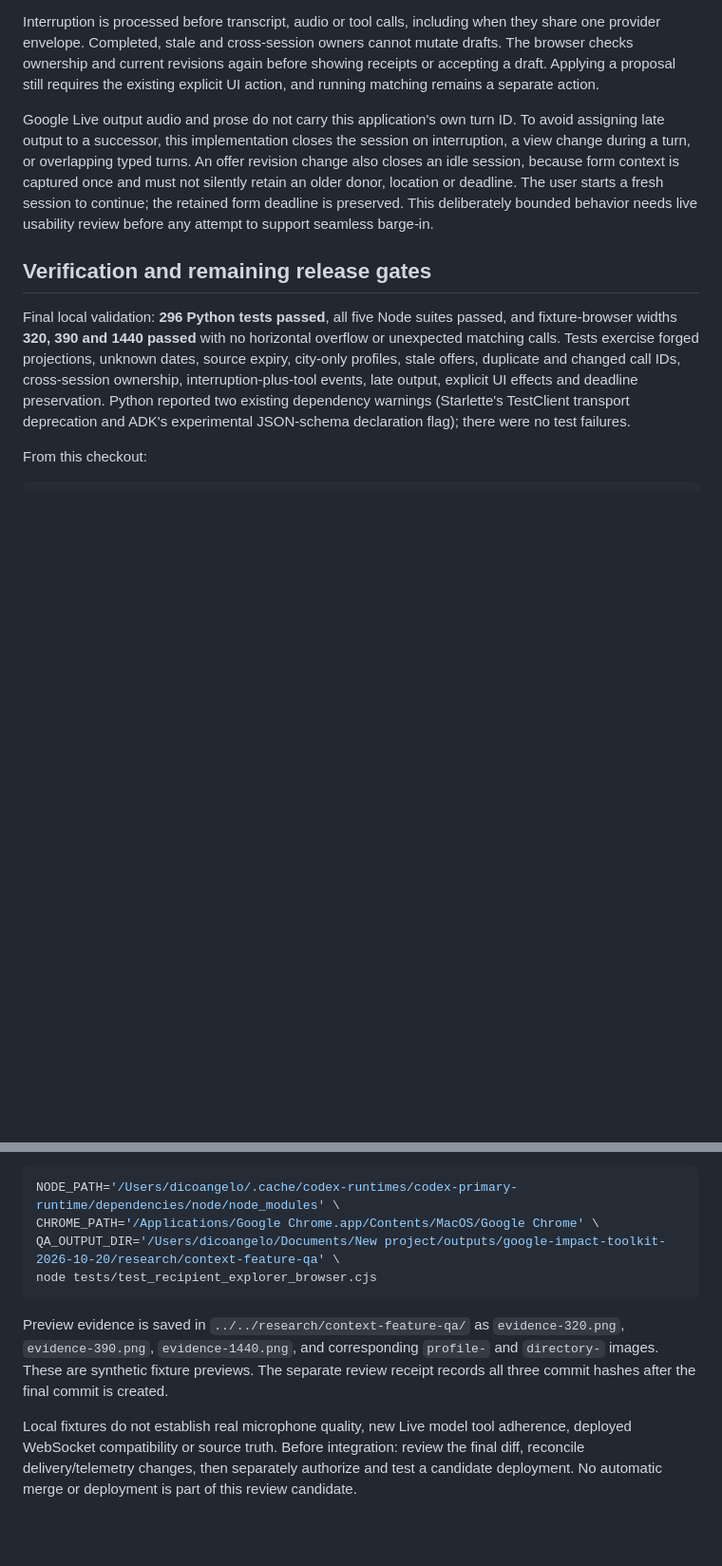
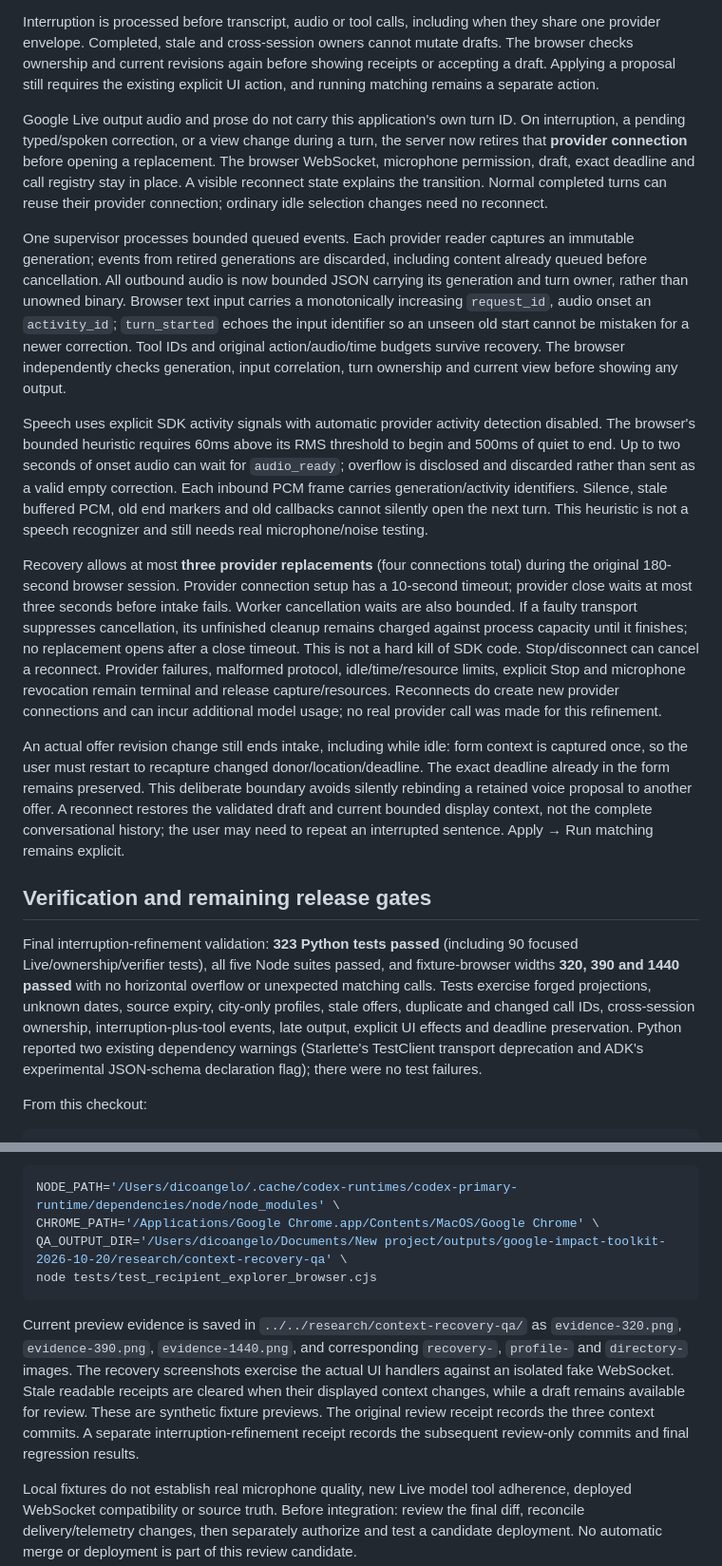
Before and after one commit to Dicoangelo/food-equity, a Markdown page: docs/CURRENT-VIEW-REVIEW.md, 2 parts joined by grey strips. Shown at 95% size. Rendered like a GitHub page; blank space fills up the shorter version.

Commit message:
Document isolated recovery protocol and validation limits

````diff
--- a/docs/CURRENT-VIEW-REVIEW.md
+++ b/docs/CURRENT-VIEW-REVIEW.md
@@ -42,11 +42,19 @@ Action results contain a bounded call ID, captured ownership, an outcome (`appli
 
 Interruption is processed before transcript, audio or tool calls, including when they share one provider envelope. Completed, stale and cross-session owners cannot mutate drafts. The browser checks ownership and current revisions again before showing receipts or accepting a draft. Applying a proposal still requires the existing explicit UI action, and running matching remains a separate action.
 
-Google Live output audio and prose do not carry this application's own turn ID. To avoid assigning late output to a successor, this implementation closes the session on interruption, a view change during a turn, or overlapping typed turns. An offer revision change also closes an idle session, because form context is captured once and must not silently retain an older donor, location or deadline. The user starts a fresh session to continue; the retained form deadline is preserved. This deliberately bounded behavior needs live usability review before any attempt to support seamless barge-in.
+Google Live output audio and prose do not carry this application's own turn ID. On interruption, a pending typed/spoken correction, or a view change during a turn, the server now retires that **provider connection** before opening a replacement. The browser WebSocket, microphone permission, draft, exact deadline and call registry stay in place. A visible reconnect state explains the transition. Normal completed turns can reuse their provider connection; ordinary idle selection changes need no reconnect.
+
+One supervisor processes bounded queued events. Each provider reader captures an immutable generation; events from retired generations are discarded, including content already queued before cancellation. All outbound audio is now bounded JSON carrying its generation and turn owner, rather than unowned binary. Browser text input carries a monotonically increasing `request_id`, audio onset an `activity_id`; `turn_started` echoes the input identifier so an unseen old start cannot be mistaken for a newer correction. Tool IDs and original action/audio/time budgets survive recovery. The browser independently checks generation, input correlation, turn ownership and current view before showing any output.
+
+Speech uses explicit SDK activity signals with automatic provider activity detection disabled. The browser's bounded heuristic requires 60ms above its RMS threshold to begin and 500ms of quiet to end. Up to two seconds of onset audio can wait for `audio_ready`; overflow is disclosed and discarded rather than sent as a valid empty correction. Each inbound PCM frame carries generation/activity identifiers. Silence, stale buffered PCM, old end markers and old callbacks cannot silently open the next turn. This heuristic is not a speech recognizer and still needs real microphone/noise testing.
+
+Recovery allows at most **three provider replacements** (four connections total) during the original 180-second browser session. Provider connection setup has a 10-second timeout; provider close waits at most three seconds before intake fails. Worker cancellation waits are also bounded. If a faulty transport suppresses cancellation, its unfinished cleanup remains charged against process capacity until it finishes; no replacement opens after a close timeout. This is not a hard kill of SDK code. Stop/disconnect can cancel a reconnect. Provider failures, malformed protocol, idle/time/resource limits, explicit Stop and microphone revocation remain terminal and release capture/resources. Reconnects do create new provider connections and can incur additional model usage; no real provider call was made for this refinement.
+
+An actual offer revision change still ends intake, including while idle: form context is captured once, so the user must restart to recapture changed donor/location/deadline. The exact deadline already in the form remains preserved. This deliberate boundary avoids silently rebinding a retained voice proposal to another offer. A reconnect restores the validated draft and current bounded display context, not the complete conversational history; the user may need to repeat an interrupted sentence. Apply → Run matching remains explicit.
 
 ## Verification and remaining release gates
 
-Final local validation: **296 Python tests passed**, all five Node suites passed, and fixture-browser widths **320, 390 and 1440 passed** with no horizontal overflow or unexpected matching calls. Tests exercise forged projections, unknown dates, source expiry, city-only profiles, stale offers, duplicate and changed call IDs, cross-session ownership, interruption-plus-tool events, late output, explicit UI effects and deadline preservation. Python reported two existing dependency warnings (Starlette's TestClient transport deprecation and ADK's experimental JSON-schema declaration flag); there were no test failures.
+Final interruption-refinement validation: **323 Python tests passed** (including 90 focused Live/ownership/verifier tests), all five Node suites passed, and fixture-browser widths **320, 390 and 1440 passed** with no horizontal overflow or unexpected matching calls. Tests exercise forged projections, unknown dates, source expiry, city-only profiles, stale offers, duplicate and changed call IDs, cross-session ownership, interruption-plus-tool events, late output, explicit UI effects and deadline preservation. Python reported two existing dependency warnings (Starlette's TestClient transport deprecation and ADK's experimental JSON-schema declaration flag); there were no test failures.
 
 From this checkout:
 
@@ -64,10 +72,10 @@ The browser fixture uses Playwright from the local Codex runtime and an isolated
 ```sh
 NODE_PATH='/Users/dicoangelo/.cache/codex-runtimes/codex-primary-runtime/dependencies/node/node_modules' \
 CHROME_PATH='/Applications/Google Chrome.app/Contents/MacOS/Google Chrome' \
-QA_OUTPUT_DIR='/Users/dicoangelo/Documents/New project/outputs/google-impact-toolkit-2026-10-20/research/context-feature-qa' \
+QA_OUTPUT_DIR='/Users/dicoangelo/Documents/New project/outputs/google-impact-toolkit-2026-10-20/research/context-recovery-qa' \
 node tests/test_recipient_explorer_browser.cjs
 ```
 
-Preview evidence is saved in `../../research/context-feature-qa/` as `evidence-320.png`, `evidence-390.png`, `evidence-1440.png`, and corresponding `profile-` and `directory-` images. These are synthetic fixture previews. The separate review receipt records all three commit hashes after the final commit is created.
+Current preview evidence is saved in `../../research/context-recovery-qa/` as `evidence-320.png`, `evidence-390.png`, `evidence-1440.png`, and corresponding `recovery-`, `profile-` and `directory-` images. The recovery screenshots exercise the actual UI handlers against an isolated fake WebSocket. Stale readable receipts are cleared when their displayed context changes, while a draft remains available for review. These are synthetic fixture previews. The original review receipt records the three context commits. A separate interruption-refinement receipt records the subsequent review-only commits and final regression results.
 
 Local fixtures do not establish real microphone quality, new Live model tool adherence, deployed WebSocket compatibility or source truth. Before integration: review the final diff, reconcile delivery/telemetry changes, then separately authorize and test a candidate deployment. No automatic merge or deployment is part of this review candidate.
````
Also changed, not shown: docs/GOOGLE-LIVE-INTEGRATION.md (+13 -0 lines).
